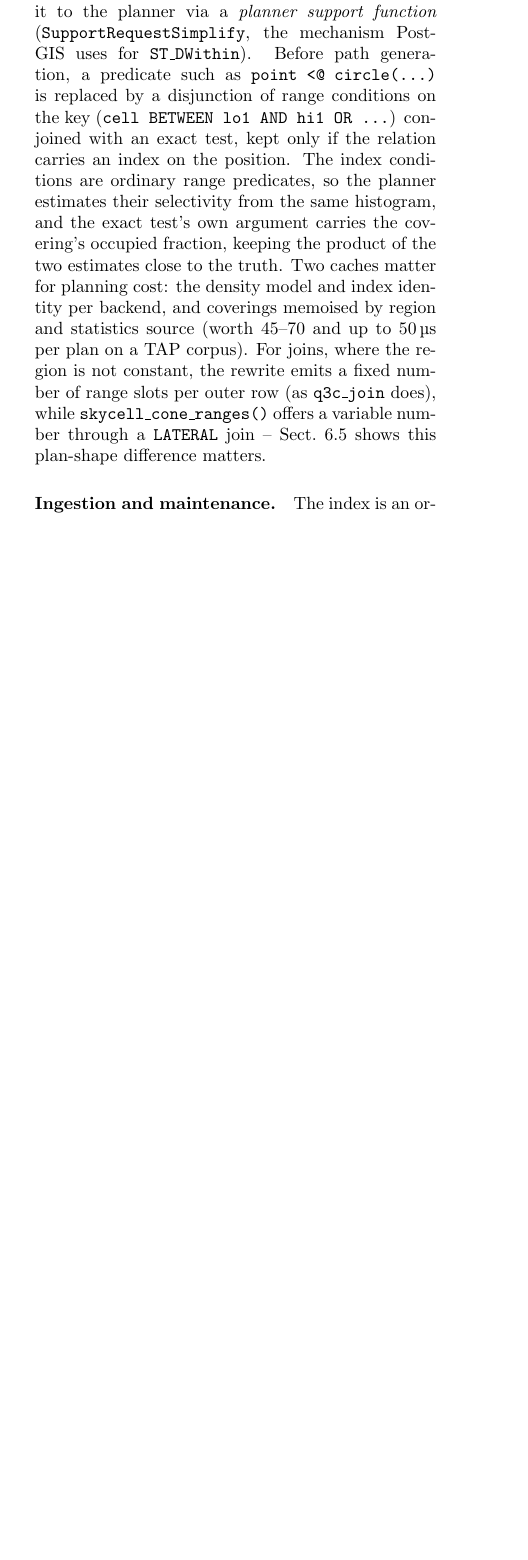
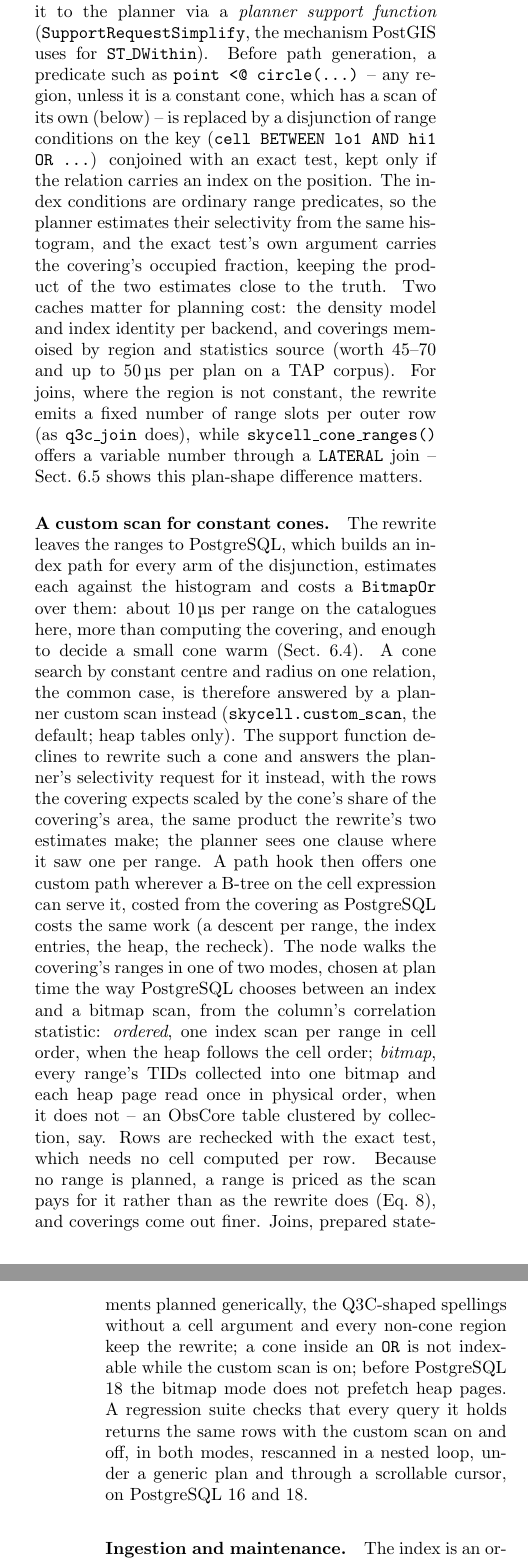
Before and after one commit to jesusjuansalgado/skycell, a LaTeX document (paper/preview.tex, which reads paper/body.tex): part of one column of page 3 of 12 before the commit and two parts of the columns of pages 3 and 4 of 13 after it, the two joined at a grey line, cut so that both start at the same text, the shorter picture padded with empty space. Compiled offline with pdfLaTeX.

Commit message:
Paper: describe the custom scan in the method section
Sect. 2.4 gains a paragraph on the custom scan: why the rewrite's
per-range planning matters, what the support function and path hook do
instead (one clause, selectivity from the covering, one custom path),
the ordered and bitmap modes chosen from the correlation statistic, the
exact recheck, what keeps the rewrite (joins, generic plans, Q3C-shaped
spellings, non-cone regions), its limits (a cone inside an OR, no
prefetch before PostgreSQL 18), and the regression suite behind it.
The calibration paragraph gains the custom scan's own range price,
Eq. (8), with the cache fraction, and its value on the catalogue of
the custom-scan runs (34 warm, 87 uncached, against 110 from Eq. 7).
The cone-search section now points at the method text instead of
re-describing the scan.

Co-Authored-By: Claude Opus 5.5 <noreply@anthropic.com>
Claude-Session: https://claude.ai/code/session_01BhCYxUKxCB4nrnCgvod5c6

```diff
--- a/paper/body.tex
+++ b/paper/body.tex
@@ -233,7 +233,8 @@ The extension is written in C against the PostgreSQL 15+ server API: a geometry
 with no database dependencies and a layer connecting it to the planner via a
 \emph{planner support function} (\texttt{SupportRequestSimplify}, the mechanism PostGIS
 uses for \texttt{ST\_DWithin}). Before path generation, a predicate such as
-\texttt{point <@ circle(\ldots)} is replaced by a disjunction of range conditions on the
+\texttt{point <@ circle(\ldots)} -- any region, unless it is a constant cone, which has a
+scan of its own (below) -- is replaced by a disjunction of range conditions on the
 key (\texttt{cell BETWEEN lo1 AND hi1 OR \ldots}) conjoined with an exact test, kept
 only if the relation carries an index on the position. The index conditions are
 ordinary range predicates, so the planner estimates their selectivity from the same
@@ -245,6 +246,37 @@ plan on a TAP corpus). For joins, where the region is not constant, the rewrite
 fixed number of range slots per outer row (as \texttt{q3c\_join} does), while
 \texttt{skycell\_cone\_ranges()} offers a variable number through a \texttt{LATERAL}
 join -- Sect.~\ref{sec:xmatch} shows this plan-shape difference matters.
+
+\paragraph{A custom scan for constant cones.}
+\label{sec:customscan}
+The rewrite leaves the ranges to PostgreSQL, which builds an index path for every arm
+of the disjunction, estimates each against the histogram and costs a
+\texttt{BitmapOr} over them: about 10\,\textmu s per range on the catalogues here, more
+than computing the covering, and enough to decide a small cone warm
+(Sect.~\ref{sec:cones}). A cone search by constant centre and radius on one relation,
+the common case, is therefore answered by a planner custom scan instead
+(\texttt{skycell.custom\_scan}, the default; heap tables only). The support
+function declines to rewrite such a cone and answers the planner's selectivity request
+for it instead, with the rows the covering expects scaled by the cone's share of the
+covering's area, the same product the rewrite's two estimates make; the planner sees one
+clause where it saw one per range. A path hook then offers one custom path wherever a
+B-tree on the cell expression can serve it, costed from the covering as PostgreSQL costs
+the same work (a descent per range, the index entries, the heap, the recheck). The node
+walks the covering's ranges in one of two modes, chosen at plan time the way PostgreSQL
+chooses between an index and a bitmap scan, from the column's correlation statistic:
+\emph{ordered}, one index scan per range in cell order, when the heap follows the cell
+order; \emph{bitmap}, every range's TIDs collected into one bitmap and each heap page
+read once in physical order, when it does not -- an ObsCore table clustered by
+collection, say. Rows are rechecked with the exact test, which needs no cell
+computed per row. Because no range is planned, a range is priced as the scan pays for
+it rather than as the rewrite does (Eq.~\ref{eq:crange-cs}), and coverings come out
+finer. Joins, prepared statements planned generically, the Q3C-shaped spellings without
+a cell argument and every non-cone region keep the rewrite; a cone inside an
+\texttt{OR} is not indexable while the custom scan is on; before PostgreSQL 18 the
+bitmap mode does not prefetch heap pages. A regression suite checks that every query it
+holds returns the same rows with the custom scan on and off, in both modes, rescanned
+in a nested loop, under a generic plan and through a scrollable cursor, on
+PostgreSQL 16 and 18.
 
 \paragraph{Ingestion and maintenance.} The index is an ordinary B-tree on an expression:
 one 8-byte key per insert, no method-specific rebalancing. Because the covering depends
```
Also changed, not shown: paper/skycell-preview.pdf, paper/body.tex (29 more changed lines).
